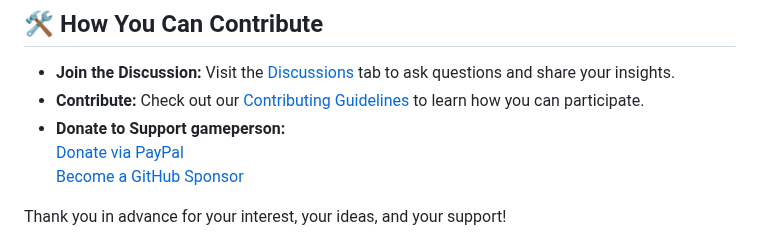
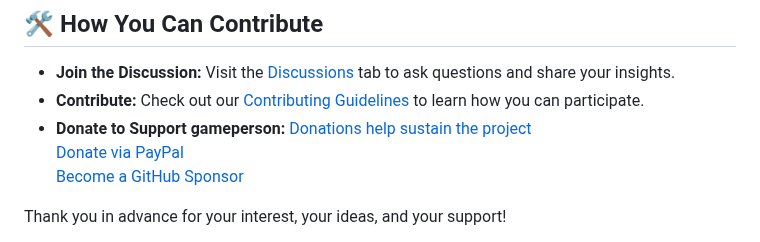
Before and after one commit to gameperson/info, a Markdown page: README.md, the part around the change. Rendered like a GitHub page.

```diff
--- a/README.md
+++ b/README.md
@@ -34,7 +34,7 @@ This repository serves as a collaborative platform to:
 ## 🛠️ How You Can Contribute <a id="cotribute"></a>
 - **Join the Discussion:** Visit the [Discussions](https://github.com/gameperson/info/discussions) tab to ask questions and share your insights.
 - **Contribute:** Check out our [Contributing Guidelines](./docs/CONTRIBUTE.md) to learn how you can participate.
-- **Donate to Support gameperson:**
+- **Donate to Support gameperson:** [Donations help sustain the project](./DONATE.md)
   [Donate via PayPal](https://www.paypal.biz/gameperson)
   [Become a GitHub Sponsor](https://github.com/sponsors/gameperson)
 
```
